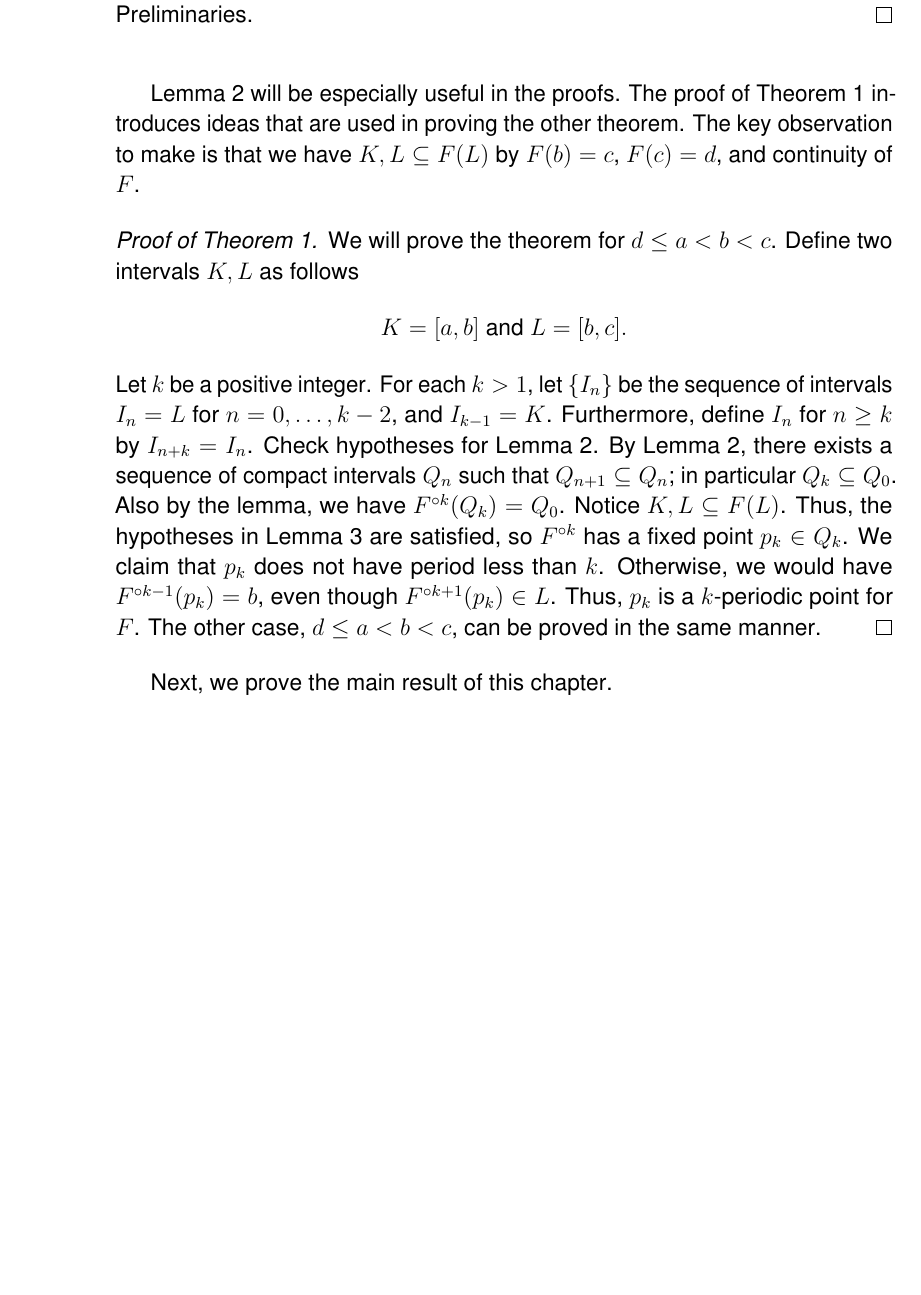
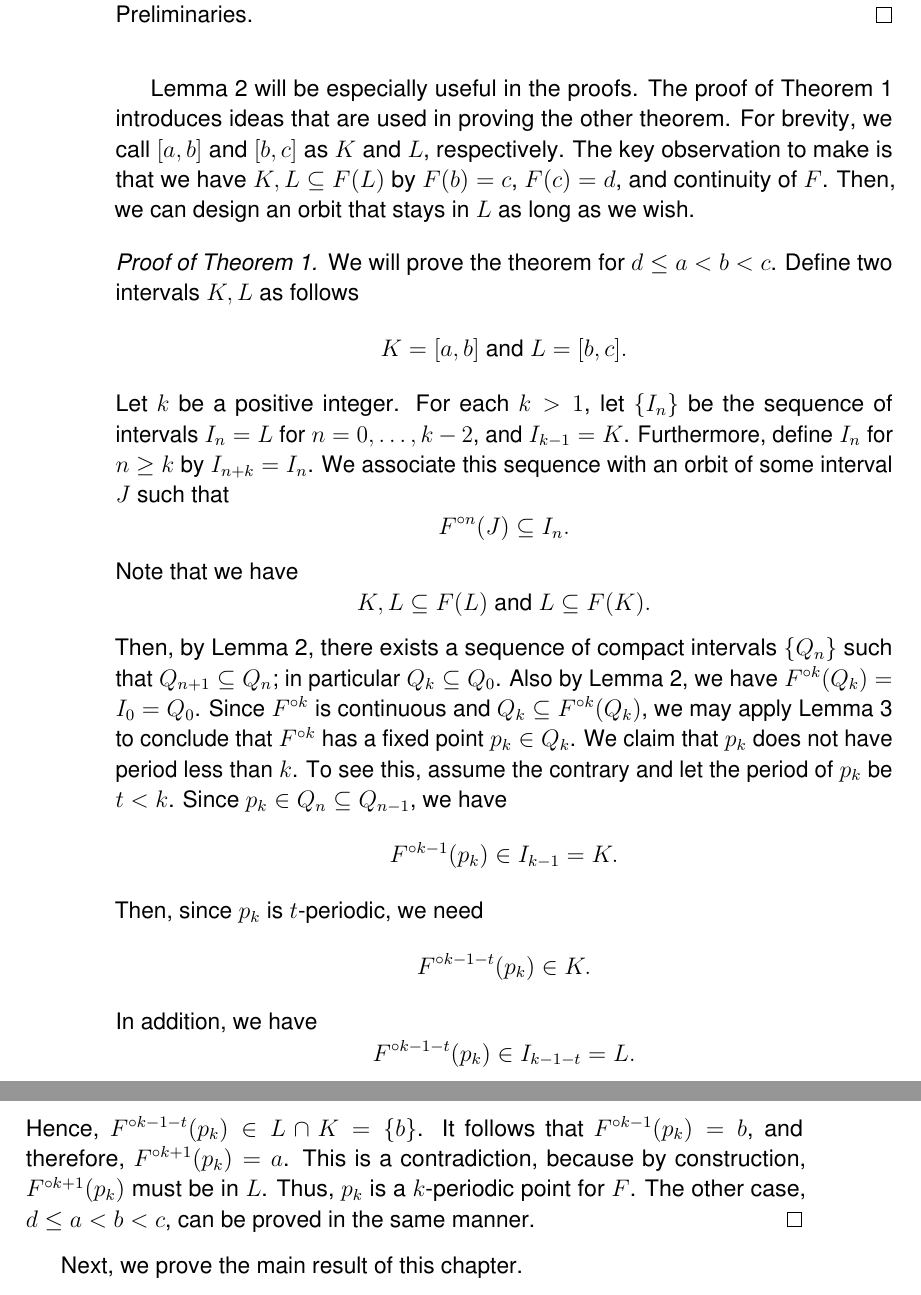
Before and after one commit to atkm/thesis, a LaTeX thesis (essays/li_yorke/li_yorke.tex): part of page 4 of 8 before the commit and two parts of pages 4 and 5 of 10 after it, the two joined at a grey line, cut so that both start at the same text, the shorter picture padded with empty space. Compiled offline with pdfLaTeX.

Commit message:
liyorke theorem 1 done

```diff
--- a/essays/li_yorke/li_yorke.tex
+++ b/essays/li_yorke/li_yorke.tex
@@ -131,7 +131,9 @@ and, for each $n$,
 
 Lemma~\ref{lem:liyorke2} will be especially useful in the proofs.
 The proof of Theorem~\ref{thm:liyorke1} introduces ideas that are used in proving the other theorem.
+For brevity, we call $[a,b]$ and $[b,c]$ as $K$ and $L$, respectively.
 The key observation to make is that we have $K,L \subseteq F(L)$ by $F(b) = c$, $F(c) = d$, and continuity of $F$.
+Then, we can design an orbit that stays in $L$ as long as we wish.
 
 \begin{proof}[Proof of Theorem~\ref{thm:liyorke1}.]
   We will prove the theorem for $d \leq a < b < c$.
@@ -142,13 +144,34 @@ The key observation to make is that we have $K,L \subseteq F(L)$ by $F(b) = c$,
   Let $k$ be a positive integer.
   For each $k > 1$, let $\set{I_n}$ be the sequence of intervals $I_n = L$ for $n = 0, \ldots, k-2$, and $I_{k-1} = K$.
   Furthermore, define $I_n$ for $n \geq k$ by $I_{n+k} = I_n$.
-  Check hypotheses for Lemma~\ref{lem:liyorke2}.
-  By Lemma~\ref{lem:liyorke2}, there exists a sequence of compact intervals $Q_n$ such that $Q_{n+1} \subseteq Q_{n}$; in particular $Q_k \subseteq Q_0$.
-  Also by the lemma, we have $\itr{F}{k}(Q_k) = Q_0$.
-  Notice $K, L \subseteq F(L)$.
-  Thus, the hypotheses in Lemma~\ref{lem:liyorke3} are satisfied, so $\itr{F}{k}$ has a fixed point $p_k \in Q_k$.
+  We associate this sequence with an orbit of some interval $J$ such that
+  \begin{equation*}
+    \itr{F}{n}(J) \subseteq I_n.
+  \end{equation*}
+  Note that we have
+  \begin{equation*}
+    K,L \subseteq F(L) \mbox{ and } L \subseteq F(K).
+  \end{equation*}
+  Then, by Lemma~\ref{lem:liyorke2}, there exists a sequence of compact intervals $\set{Q_n}$ such that $Q_{n+1} \subseteq Q_{n}$; in particular $Q_k \subseteq Q_0$.
+  Also by Lemma~\ref{lem:liyorke2}, we have $\itr{F}{k}(Q_k) = I_0 = Q_0$.
+  Since $\itr{F}{k}$ is continuous and $Q_k \subseteq \itr{F}{k}(Q_k)$, we may apply Lemma~\ref{lem:liyorke3} to conclude that $\itr{F}{k}$ has a fixed point $p_k \in Q_k$.
   We claim that $p_k$ does not have period less than $k$.
-  Otherwise, we would have $\itr{F}{k-1}(p_k) = b$, even though $\itr{F}{k+1}(p_k) \in L$.
+  To see this, assume the contrary and let the period of $p_k$ be $t < k$.
+  Since $p_k \in Q_n \subseteq Q_{n-1}$, we have
+  \begin{equation*}
+    \itr{F}{k-1}(p_k) \in I_{k-1} = K.
+  \end{equation*}
+  Then, since $p_k$ is $t$-periodic, we need
+  \begin{equation*}
+    \itr{F}{k-1-t}(p_k) \in K.
+  \end{equation*}
+  In addition, we have
+  \begin{equation*}
+    \itr{F}{k-1-t}(p_k) \in I_{k-1-t} = L.
+  \end{equation*}
+  Hence, $\itr{F}{k-1-t}(p_k) \in L \cap K = \set{b}$.
+  It follows that $\itr{F}{k-1}(p_k) = b$, and therefore, $\itr{F}{k+1}(p_k) = a$.
+  This is a contradiction, because by construction, $\itr{F}{k+1}(p_k)$ must be in $L$.
   Thus, $p_k$ is a $k$-periodic point for $F$.
   The other case, $d \leq a < b < c$, can be proved in the same manner.
 \end{proof}
```
Also changed, not shown: essays/prelims/prelims.tex (+2 -2 lines).
